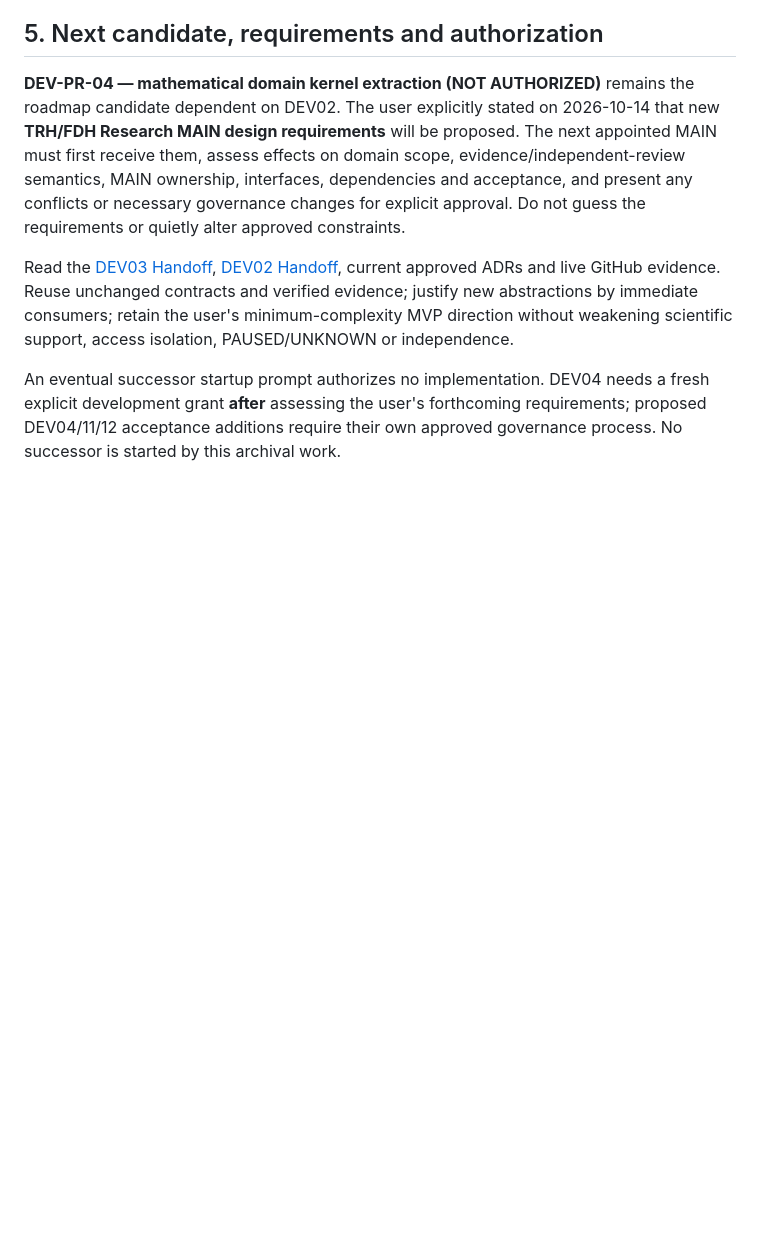
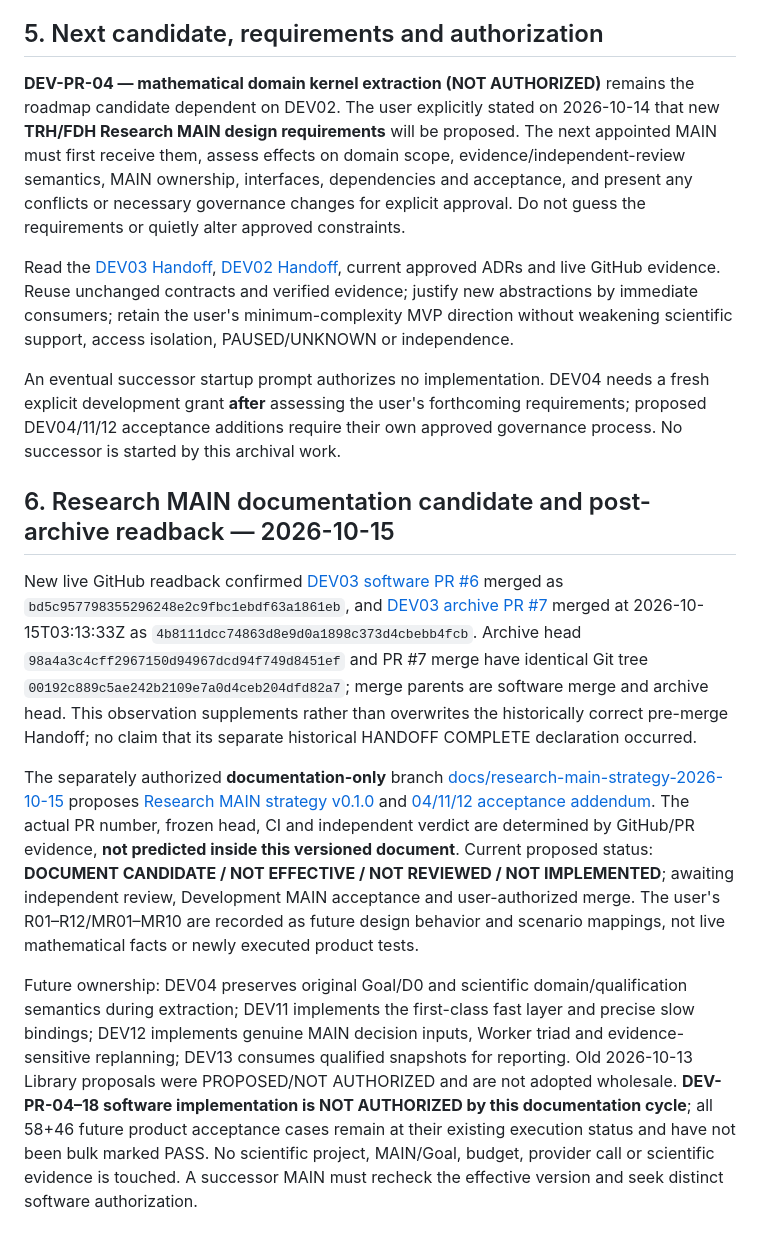
Before and after one commit to ZhiyaoXiongMath/pure-math-research-harness, a Markdown page: docs/development/PROJECT-STATE.md, the part around the change. Rendered like a GitHub page; blank space fills up the shorter version.

Commit message:
docs: index Research MAIN candidate in docs/development/PROJECT-STATE.md

```diff
--- a/docs/development/PROJECT-STATE.md
+++ b/docs/development/PROJECT-STATE.md
@@ -75,3 +75,11 @@ The DEV-PR-01 Python-level guards are **not an OS sandbox**: preexisting hardlin
 Read the [DEV03 Handoff](handoffs/DEV-PR-03.md), [DEV02 Handoff](handoffs/DEV-PR-02.md), current approved ADRs and live GitHub evidence. Reuse unchanged contracts and verified evidence; justify new abstractions by immediate consumers; retain the user's minimum-complexity MVP direction without weakening scientific support, access isolation, PAUSED/UNKNOWN or independence.
 
 An eventual successor startup prompt authorizes no implementation. DEV04 needs a fresh explicit development grant **after** assessing the user's forthcoming requirements; proposed DEV04/11/12 acceptance additions require their own approved governance process. No successor is started by this archival work.
+
+## 6. Research MAIN documentation candidate and post-archive readback — 2026-10-15
+
+New live GitHub readback confirmed [DEV03 software PR #6](https://github.com/ZhiyaoXiongMath/pure-math-research-harness/pull/6) merged as `bd5c957798355296248e2c9fbc1ebdf63a1861eb`, and [DEV03 archive PR #7](https://github.com/ZhiyaoXiongMath/pure-math-research-harness/pull/7) merged at 2026-10-15T03:13:33Z as `4b8111dcc74863d8e9d0a1898c373d4cbebb4fcb`. Archive head `98a4a3c4cff2967150d94967dcd94f749d8451ef` and PR #7 merge have identical Git tree `00192c889c5ae242b2109e7a0d4ceb204dfd82a7`; merge parents are software merge and archive head. This observation supplements rather than overwrites the historically correct pre-merge Handoff; no claim that its separate historical HANDOFF COMPLETE declaration occurred.
+
+The separately authorized **documentation-only** branch [docs/research-main-strategy-2026-10-15](https://github.com/ZhiyaoXiongMath/pure-math-research-harness/tree/docs/research-main-strategy-2026-10-15) proposes [Research MAIN strategy v0.1.0](../architecture/RESEARCH-MAIN-STRATEGY.md) and [04/11/12 acceptance addendum](ACCEPTANCE-ADDENDUM-04-11-12.md). The actual PR number, frozen head, CI and independent verdict are determined by GitHub/PR evidence, **not predicted inside this versioned document**. Current proposed status: **DOCUMENT CANDIDATE / NOT EFFECTIVE / NOT REVIEWED / NOT IMPLEMENTED**; awaiting independent review, Development MAIN acceptance and user-authorized merge. The user's R01–R12/MR01–MR10 are recorded as future design behavior and scenario mappings, not live mathematical facts or newly executed product tests.
+
+Future ownership: DEV04 preserves original Goal/D0 and scientific domain/qualification semantics during extraction; DEV11 implements the first-class fast layer and precise slow bindings; DEV12 implements genuine MAIN decision inputs, Worker triad and evidence-sensitive replanning; DEV13 consumes qualified snapshots for reporting. Old 2026-10-13 Library proposals were PROPOSED/NOT AUTHORIZED and are not adopted wholesale. **DEV-PR-04–18 software implementation is NOT AUTHORIZED by this documentation cycle**; all 58+46 future product acceptance cases remain at their existing execution status and have not been bulk marked PASS. No scientific project, MAIN/Goal, budget, provider call or scientific evidence is touched. A successor MAIN must recheck the effective version and seek distinct software authorization.
```
